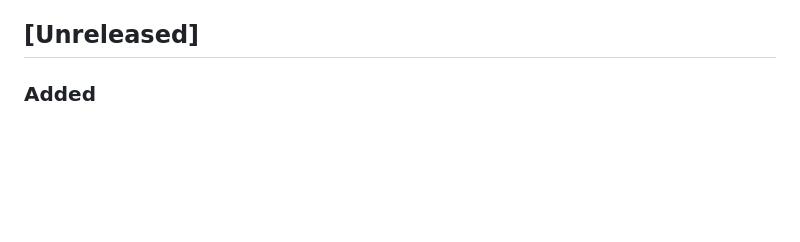
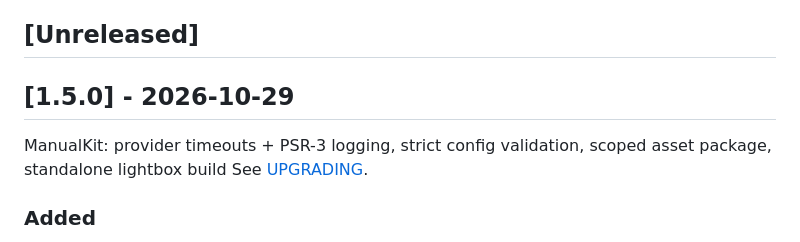
Before and after one commit to nowo-tech/ManualKitBundle, a Markdown page: docs/CHANGELOG.md, the part around one of its changes. GitHub-like rendering; blank space fills up the shorter version.

Commit message:
Release v1.5.0: ManualKit: provider timeouts + PSR-3 logging, strict config validation, scoped asset packa

```diff
--- a/docs/CHANGELOG.md
+++ b/docs/CHANGELOG.md
@@ -26,6 +27,10 @@ The format is based on [Keep a Changelog](https://keepachangelog.com/en/1.1.0/),
   - [Added](#added-4)
 
 ## [Unreleased]
+
+## [1.5.0] - 2026-10-29
+
+ManualKit: provider timeouts + PSR-3 logging, strict config validation, scoped asset package, standalone lightbox build See [UPGRADING](UPGRADING.md#to-150).
 
 ### Added
 
```
Also changed, not shown: other parts of docs/CHANGELOG.md (+1 -0 lines), docs/UPGRADING.md (+9 -0 lines).
